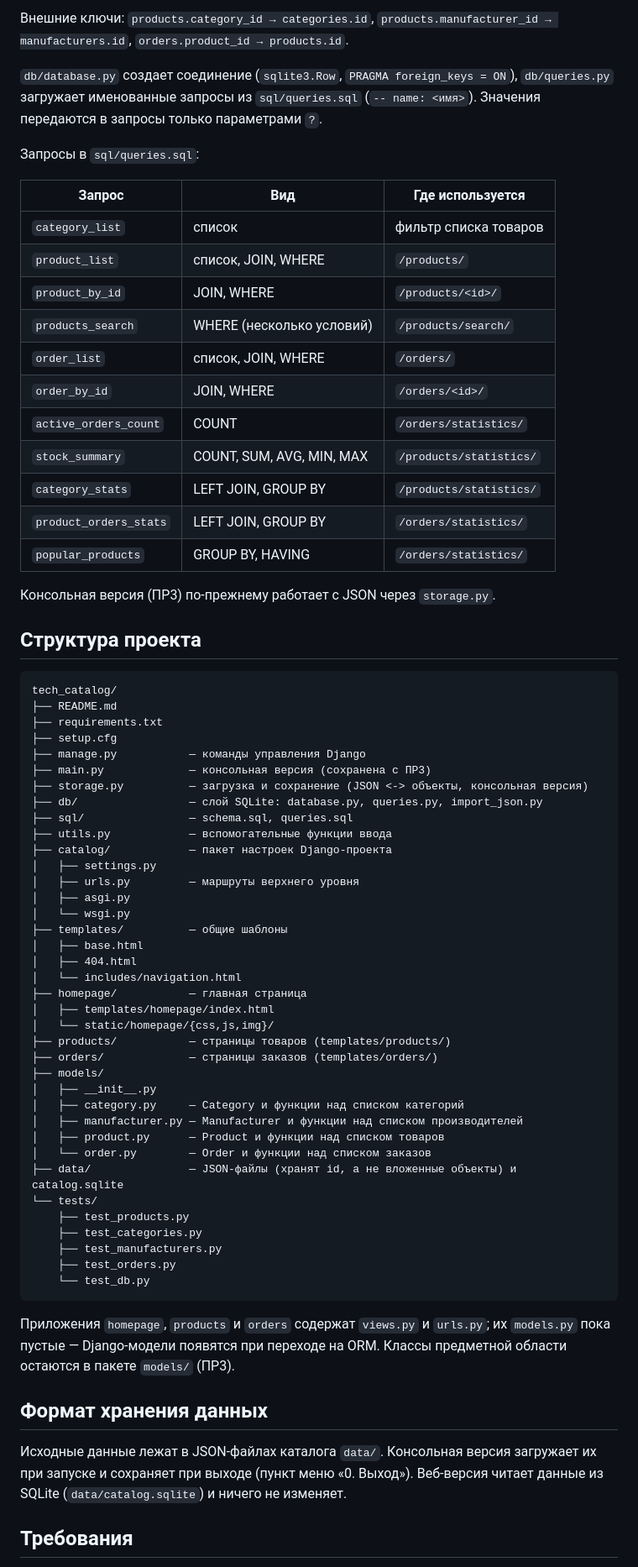
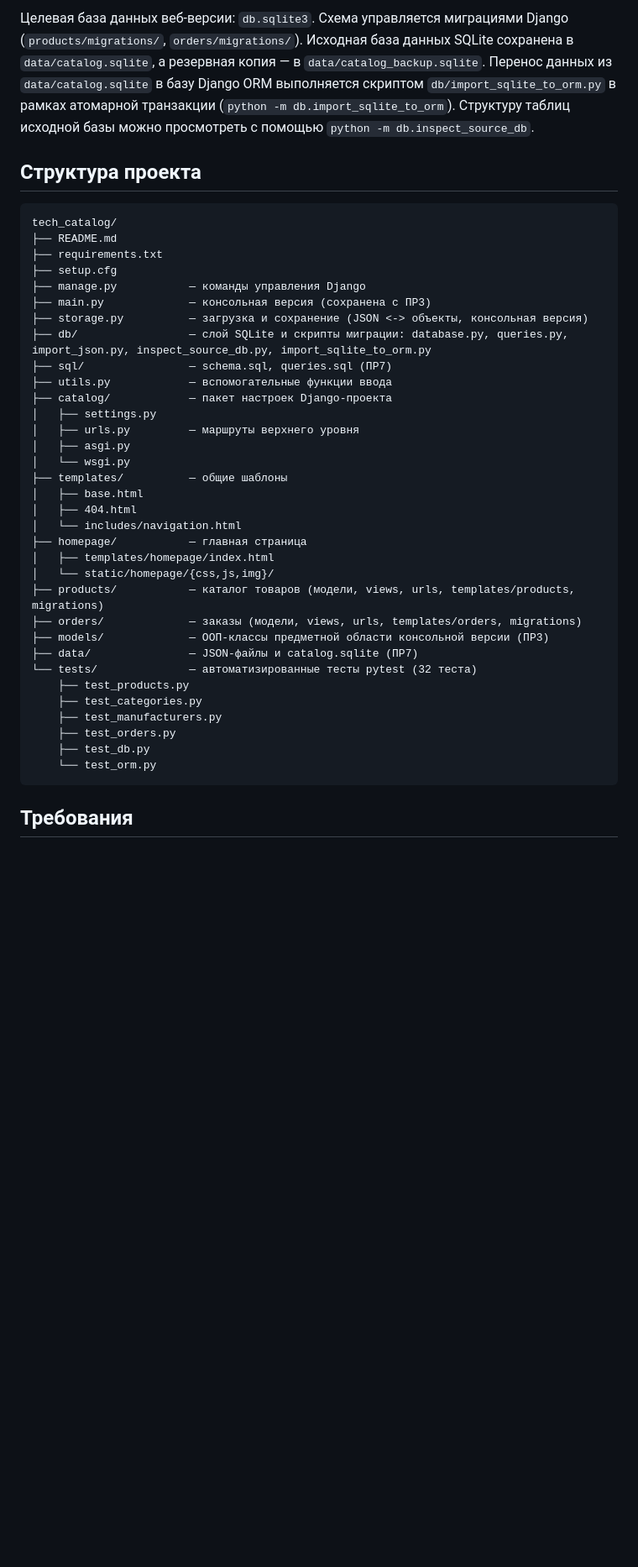
Before and after one commit to nekotyan2d/mirea-tech-catalog, a Markdown page: README.md, the part around one of its changes. Shown at 84% size. Drawn GitHub-style; blank space fills up the shorter version.

Commit message:
docs: update README for Django ORM

````diff
--- a/README.md
+++ b/README.md
@@ -140,27 +96,8 @@ HTML формируют шаблоны:
-Внешние ключи: `products.category_id → categories.id`,
-`products.manufacturer_id → manufacturers.id`, `orders.product_id → products.id`.
-
-`db/database.py` создает соединение (`sqlite3.Row`, `PRAGMA foreign_keys = ON`),
-`db/queries.py` загружает именованные запросы из `sql/queries.sql`
-(`-- name: <имя>`). Значения передаются в запросы только параметрами `?`.
-
-Запросы в `sql/queries.sql`:
-
-| Запрос                 | Вид                         | Где используется              |
-| ---------------------- | --------------------------- | ----------------------------- |
-| `category_list`        | список                      | фильтр списка товаров         |
-| `product_list`         | список, JOIN, WHERE         | `/products/`                  |
-| `product_by_id`        | JOIN, WHERE                 | `/products/<id>/`             |
-| `products_search`      | WHERE (несколько условий)   | `/products/search/`           |
-| `order_list`           | список, JOIN, WHERE         | `/orders/`                    |
-| `order_by_id`          | JOIN, WHERE                 | `/orders/<id>/`               |
-| `active_orders_count`  | COUNT                       | `/orders/statistics/`         |
-| `stock_summary`        | COUNT, SUM, AVG, MIN, MAX   | `/products/statistics/`       |
-| `category_stats`       | LEFT JOIN, GROUP BY         | `/products/statistics/`       |
-| `product_orders_stats` | LEFT JOIN, GROUP BY         | `/orders/statistics/`         |
-| `popular_products`     | GROUP BY, HAVING            | `/orders/statistics/`         |
-
-Консольная версия (ПР3) по-прежнему работает с JSON через `storage.py`.
+Целевая база данных веб-версии: `db.sqlite3`.
+Схема управляется миграциями Django (`products/migrations/`, `orders/migrations/`).
+Исходная база данных SQLite сохранена в `data/catalog.sqlite`, а резервная копия — в `data/catalog_backup.sqlite`.
+Перенос данных из `data/catalog.sqlite` в базу Django ORM выполняется скриптом `db/import_sqlite_to_orm.py` в рамках атомарной транзакции (`python -m db.import_sqlite_to_orm`).
+Структуру таблиц исходной базы можно просмотреть с помощью `python -m db.inspect_source_db`.
 
 ## Структура проекта
 
@@ -172,8 +109,8 @@ tech_catalog/
 ├── manage.py           — команды управления Django
 ├── main.py             — консольная версия (сохранена с ПР3)
 ├── storage.py          — загрузка и сохранение (JSON <-> объекты, консольная версия)
-├── db/                 — слой SQLite: database.py, queries.py, import_json.py
-├── sql/                — schema.sql, queries.sql
+├── db/                 — слой SQLite и скрипты миграции: database.py, queries.py, import_json.py, inspect_source_db.py, import_sqlite_to_orm.py
+├── sql/                — schema.sql, queries.sql (ПР7)
 ├── utils.py            — вспомогательные функции ввода
 ├── catalog/            — пакет настроек Django-проекта
 │   ├── settings.py
@@ -187,33 +124,18 @@ tech_catalog/
 ├── homepage/           — главная страница
 │   ├── templates/homepage/index.html
 │   └── static/homepage/{css,js,img}/
-├── products/           — страницы товаров (templates/products/)
-├── orders/             — страницы заказов (templates/orders/)
-├── models/
-│   ├── __init__.py
-│   ├── category.py     — Category и функции над списком категорий
-│   ├── manufacturer.py — Manufacturer и функции над списком производителей
-│   ├── product.py      — Product и функции над списком товаров
-│   └── order.py        — Order и функции над списком заказов
-├── data/               — JSON-файлы (хранят id, а не вложенные объекты) и catalog.sqlite
-└── tests/
+├── products/           — каталог товаров (модели, views, urls, templates/products, migrations)
+├── orders/             — заказы (модели, views, urls, templates/orders, migrations)
+├── models/             — ООП-классы предметной области консольной версии (ПР3)
+├── data/               — JSON-файлы и catalog.sqlite (ПР7)
+└── tests/              — автоматизированные тесты pytest (32 теста)
     ├── test_products.py
     ├── test_categories.py
     ├── test_manufacturers.py
     ├── test_orders.py
-    └── test_db.py
+    ├── test_db.py
+    └── test_orm.py
 ```
-
-Приложения `homepage`, `products` и `orders` содержат `views.py` и `urls.py`;
-их `models.py` пока пустые — Django-модели появятся при переходе на ORM.
-Классы предметной области остаются в пакете `models/` (ПР3).
-
-## Формат хранения данных
-
-Исходные данные лежат в JSON-файлах каталога `data/`.
-Консольная версия загружает их при запуске и сохраняет при выходе
-(пункт меню «0. Выход»). Веб-версия читает данные из SQLite
-(`data/catalog.sqlite`) и ничего не изменяет.
 
 ## Требования
 
````
Also changed, not shown: other parts of README.md (+52 -81 lines).
